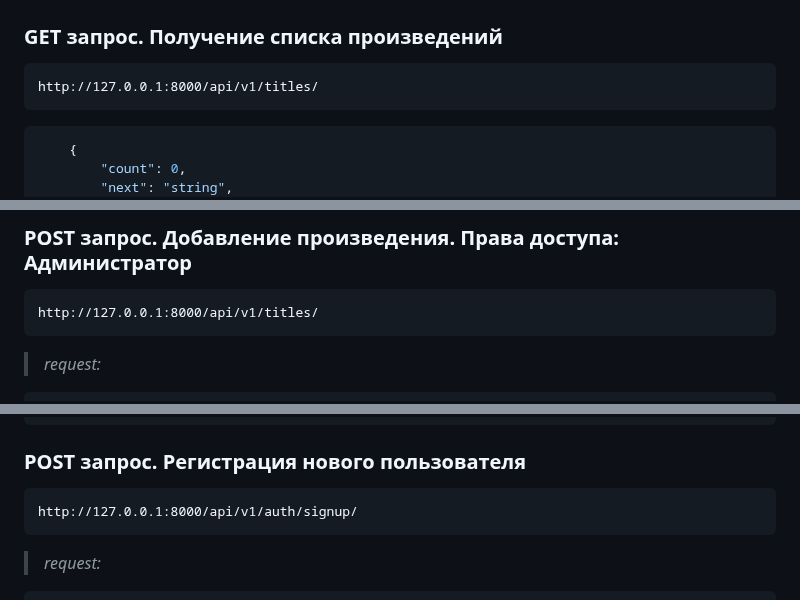
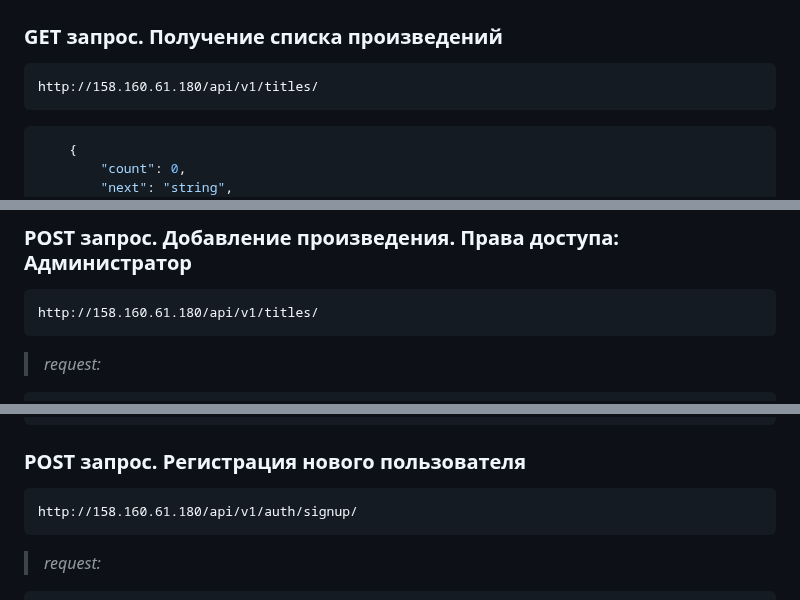
Before and after one commit to iamksan/yamdb_final, a Markdown page: README.md, 3 parts joined by grey strips. Drawn GitHub-style.

````diff
--- a/README.md
+++ b/README.md
@@ -73,7 +73,7 @@
 ### GET запрос. Получение списка произведений
 
 ```URL
-http://127.0.0.1:8000/api/v1/titles/
+http://158.160.61.180/api/v1/titles/
 ```
 
 ```JSON
@@ -106,7 +106,7 @@ http://127.0.0.1:8000/api/v1/titles/
 ### POST запрос. Добавление произведения. Права доступа: Администратор
 
 ```URL
-http://127.0.0.1:8000/api/v1/titles/
+http://158.160.61.180/api/v1/titles/
 ```
 
 >*request:*
@@ -146,7 +146,7 @@ http://127.0.0.1:8000/api/v1/titles/
 ### POST запрос. Регистрация нового пользователя
 
 ```URL
-http://127.0.0.1:8000/api/v1/auth/signup/
+http://158.160.61.180/api/v1/auth/signup/
 ```
 
 >*request:*
````
Also changed, not shown: other parts of README.md (+3 -3 lines).
